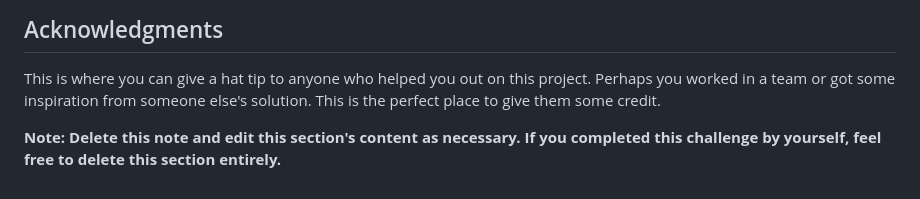
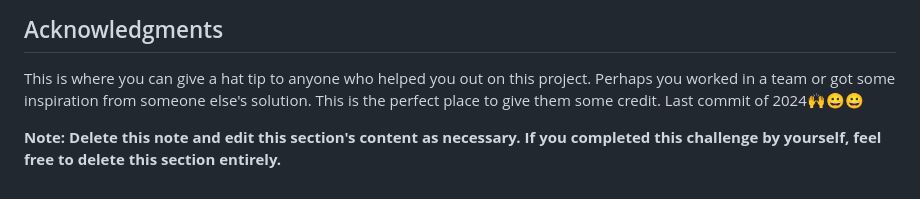
Before and after one commit to Tjay05/interactive-comments-section-main, a Markdown page: README-template.md, the part around the change. Rendered like a GitHub page.

Commit message:
Last commit of 2024

```diff
--- a/README-template.md
+++ b/README-template.md
@@ -106,5 +106,6 @@ Use this section to outline areas that you want to continue focusing on in futur
 ## Acknowledgments
 
 This is where you can give a hat tip to anyone who helped you out on this project. Perhaps you worked in a team or got some inspiration from someone else's solution. This is the perfect place to give them some credit.
+Last commit of 2024🙌😀😀
 
 **Note: Delete this note and edit this section's content as necessary. If you completed this challenge by yourself, feel free to delete this section entirely.**
```
